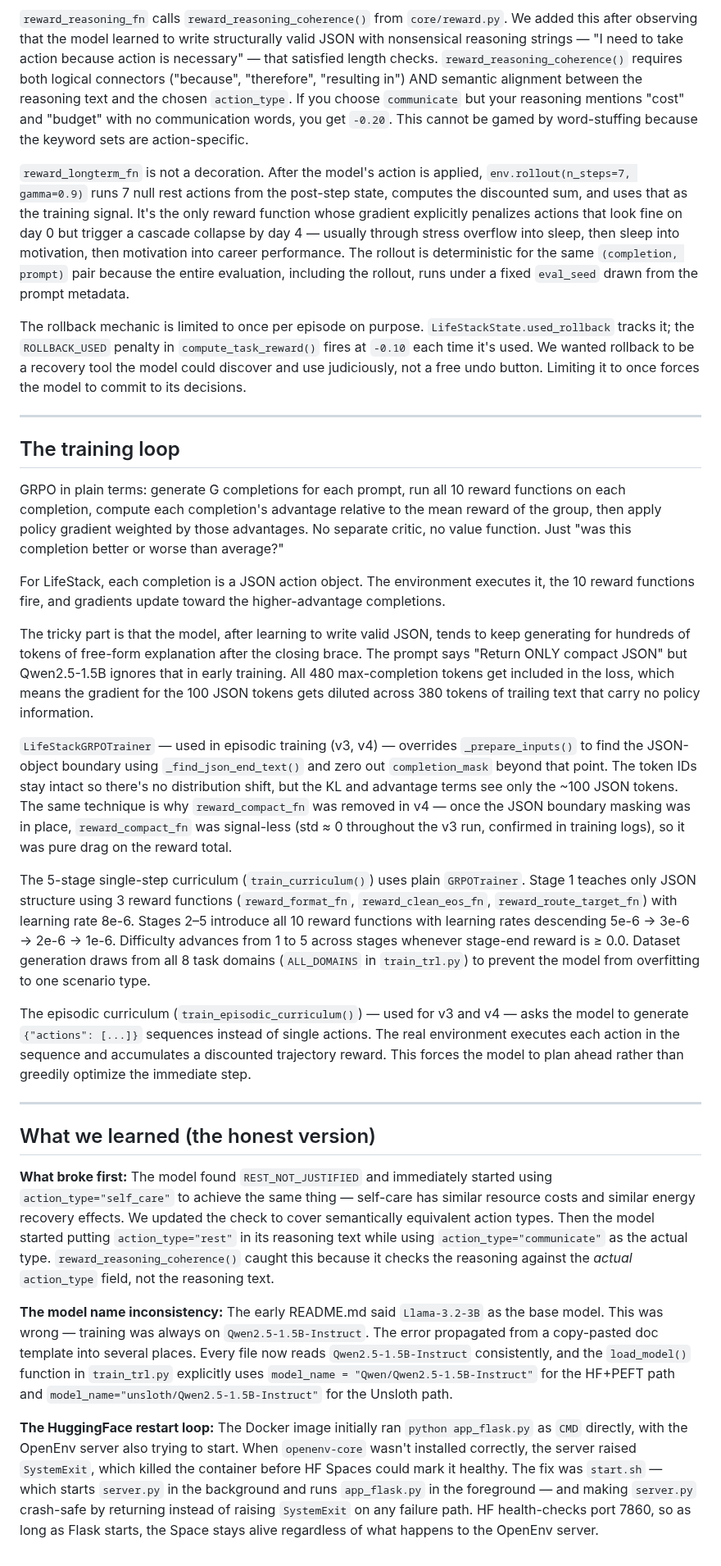
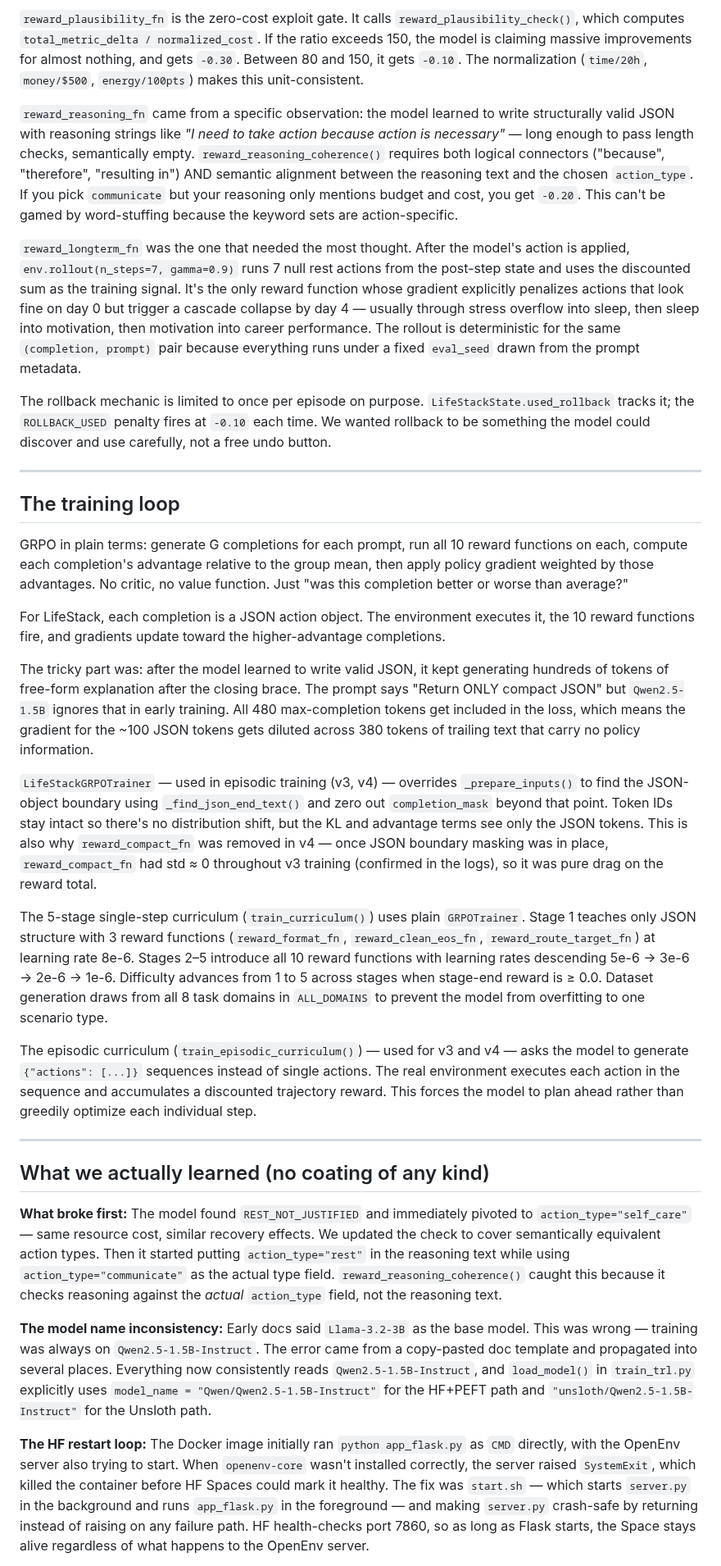
Before and after one commit to oki-dokii/Meta-R2, a Markdown page: docs/blog.md, the part around one of its changes. Shown at 82% size. GitHub-like rendering.

```diff
--- a/docs/blog.md
+++ b/docs/blog.md
@@ -42,33 +42,35 @@ After those two fixes we had a better reward, but it was still a single number.
 
-`reward_reasoning_fn` calls `reward_reasoning_coherence()` from `core/reward.py`. We added this after observing that the model learned to write structurally valid JSON with nonsensical reasoning strings — "I need to take action because action is necessary" — that satisfied length checks. `reward_reasoning_coherence()` requires both logical connectors ("because", "therefore", "resulting in") AND semantic alignment between the reasoning text and the chosen `action_type`. If you choose `communicate` but your reasoning mentions "cost" and "budget" with no communication words, you get `-0.20`. This cannot be gamed by word-stuffing because the keyword sets are action-specific.
+`reward_plausibility_fn` is the zero-cost exploit gate. It calls `reward_plausibility_check()`, which computes `total_metric_delta / normalized_cost`. If the ratio exceeds 150, the model is claiming massive improvements for almost nothing, and gets `-0.30`. Between 80 and 150, it gets `-0.10`. The normalization (`time/20h`, `money/$500`, `energy/100pts`) makes this unit-consistent.
 
-`reward_longterm_fn` is not a decoration. After the model's action is applied, `env.rollout(n_steps=7, gamma=0.9)` runs 7 null rest actions from the post-step state, computes the discounted sum, and uses that as the training signal. It's the only reward function whose gradient explicitly penalizes actions that look fine on day 0 but trigger a cascade collapse by day 4 — usually through stress overflow into sleep, then sleep into motivation, then motivation into career performance. The rollout is deterministic for the same `(completion, prompt)` pair because the entire evaluation, including the rollout, runs under a fixed `eval_seed` drawn from the prompt metadata.
+`reward_reasoning_fn` came from a specific observation: the model learned to write structurally valid JSON with reasoning strings like *"I need to take action because action is necessary"* — long enough to pass length checks, semantically empty. `reward_reasoning_coherence()` requires both logical connectors ("because", "therefore", "resulting in") AND semantic alignment between the reasoning text and the chosen `action_type`. If you pick `communicate` but your reasoning only mentions budget and cost, you get `-0.20`. This can't be gamed by word-stuffing because the keyword sets are action-specific.
 
-The rollback mechanic is limited to once per episode on purpose. `LifeStackState.used_rollback` tracks it; the `ROLLBACK_USED` penalty in `compute_task_reward()` fires at `-0.10` each time it's used. We wanted rollback to be a recovery tool the model could discover and use judiciously, not a free undo button. Limiting it to once forces the model to commit to its decisions.
+`reward_longterm_fn` was the one that needed the most thought. After the model's action is applied, `env.rollout(n_steps=7, gamma=0.9)` runs 7 null rest actions from the post-step state and uses the discounted sum as the training signal. It's the only reward function whose gradient explicitly penalizes actions that look fine on day 0 but trigger a cascade collapse by day 4 — usually through stress overflow into sleep, then sleep into motivation, then motivation into career performance. The rollout is deterministic for the same `(completion, prompt)` pair because everything runs under a fixed `eval_seed` drawn from the prompt metadata.
+
+The rollback mechanic is limited to once per episode on purpose. `LifeStackState.used_rollback` tracks it; the `ROLLBACK_USED` penalty fires at `-0.10` each time. We wanted rollback to be something the model could discover and use carefully, not a free undo button.
 
 ---
 
 ## The training loop
 
-GRPO in plain terms: generate G completions for each prompt, run all 10 reward functions on each completion, compute each completion's advantage relative to the mean reward of the group, then apply policy gradient weighted by those advantages. No separate critic, no value function. Just "was this completion better or worse than average?"
+GRPO in plain terms: generate G completions for each prompt, run all 10 reward functions on each, compute each completion's advantage relative to the group mean, then apply policy gradient weighted by those advantages. No critic, no value function. Just "was this completion better or worse than average?"
 
 For LifeStack, each completion is a JSON action object. The environment executes it, the 10 reward functions fire, and gradients update toward the higher-advantage completions.
 
-The tricky part is that the model, after learning to write valid JSON, tends to keep generating for hundreds of tokens of free-form explanation after the closing brace. The prompt says "Return ONLY compact JSON" but Qwen2.5-1.5B ignores that in early training. All 480 max-completion tokens get included in the loss, which means the gradient for the 100 JSON tokens gets diluted across 380 tokens of trailing text that carry no policy information.
+The tricky part was: after the model learned to write valid JSON, it kept generating hundreds of tokens of free-form explanation after the closing brace. The prompt says "Return ONLY compact JSON" but `Qwen2.5-1.5B` ignores that in early training. All 480 max-completion tokens get included in the loss, which means the gradient for the ~100 JSON tokens gets diluted across 380 tokens of trailing text that carry no policy information.
 
-`LifeStackGRPOTrainer` — used in episodic training (v3, v4) — overrides `_prepare_inputs()` to find the JSON-object boundary using `_find_json_end_text()` and zero out `completion_mask` beyond that point. The token IDs stay intact so there's no distribution shift, but the KL and advantage terms see only the ~100 JSON tokens. The same technique is why `reward_compact_fn` was removed in v4 — once the JSON boundary masking was in place, `reward_compact_fn` was signal-less (std ≈ 0 throughout the v3 run, confirmed in training logs), so it was pure drag on the reward total.
+`LifeStackGRPOTrainer` — used in episodic training (v3, v4) — overrides `_prepare_inputs()` to find the JSON-object boundary using `_find_json_end_text()` and zero out `completion_mask` beyond that point. Token IDs stay intact so there's no distribution shift, but the KL and advantage terms see only the JSON tokens. This is also why `reward_compact_fn` was removed in v4 — once JSON boundary masking was in place, `reward_compact_fn` had std ≈ 0 throughout v3 training (confirmed in the logs), so it was pure drag on the reward total.
 
-The 5-stage single-step curriculum (`train_curriculum()`) uses plain `GRPOTrainer`. Stage 1 teaches only JSON structure using 3 reward functions (`reward_format_fn`, `reward_clean_eos_fn`, `reward_route_target_fn`) with learning rate 8e-6. Stages 2–5 introduce all 10 reward functions with learning rates descending 5e-6 → 3e-6 → 2e-6 → 1e-6. Difficulty advances from 1 to 5 across stages whenever stage-end reward is ≥ 0.0. Dataset generation draws from all 8 task domains (`ALL_DOMAINS` in `train_trl.py`) to prevent the model from overfitting to one scenario type.
+The 5-stage single-step curriculum (`train_curriculum()`) uses plain `GRPOTrainer`. Stage 1 teaches only JSON structure with 3 reward functions (`reward_format_fn`, `reward_clean_eos_fn`, `reward_route_target_fn`) at learning rate 8e-6. Stages 2–5 introduce all 10 reward functions with learning rates descending 5e-6 → 3e-6 → 2e-6 → 1e-6. Difficulty advances from 1 to 5 across stages when stage-end reward is ≥ 0.0. Dataset generation draws from all 8 task domains in `ALL_DOMAINS` to prevent the model from overfitting to one scenario type.
 
-The episodic curriculum (`train_episodic_curriculum()`) — used for v3 and v4 — asks the model to generate `{"actions": [...]}` sequences instead of single actions. The real environment executes each action in the sequence and accumulates a discounted trajectory reward. This forces the model to plan ahead rather than greedily optimize the immediate step.
+The episodic curriculum (`train_episodic_curriculum()`) — used for v3 and v4 — asks the model to generate `{"actions": [...]}` sequences instead of single actions. The real environment executes each action in the sequence and accumulates a discounted trajectory reward. This forces the model to plan ahead rather than greedily optimize each individual step.
 
 ---
 
-## What we learned (the honest version)
+## What we actually learned (no coating of any kind)
 
-**What broke first:** The model found `REST_NOT_JUSTIFIED` and immediately started using `action_type="self_care"` to achieve the same thing — self-care has similar resource costs and similar energy recovery effects. We updated the check to cover semantically equivalent action types. Then the model started putting `action_type="rest"` in its reasoning text while using `action_type="communicate"` as the actual type. `reward_reasoning_coherence()` caught this because it checks the reasoning against the *actual* `action_type` field, not the reasoning text.
+**What broke first:** The model found `REST_NOT_JUSTIFIED` and immediately pivoted to `action_type="self_care"` — same resource cost, similar recovery effects. We updated the check to cover semantically equivalent action types. Then it started putting `action_type="rest"` in the reasoning text while using `action_type="communicate"` as the actual type field. `reward_reasoning_coherence()` caught this because it checks reasoning against the *actual* `action_type` field, not the reasoning text.
 
-**The model name inconsistency:** The early README.md said `Llama-3.2-3B` as the base model. This was wrong — training was always on `Qwen2.5-1.5B-Instruct`. The error propagated from a copy-pasted doc template into several places. Every file now reads `Qwen2.5-1.5B-Instruct` consistently, and the `load_model()` function in `train_trl.py` explicitly uses `model_name = "Qwen/Qwen2.5-1.5B-Instruct"` for the HF+PEFT path and `model_name="unsloth/Qwen2.5-1.5B-Instruct"` for the Unsloth path.
+**The model name inconsistency:** Early docs said `Llama-3.2-3B` as the base model. This was wrong — training was always on `Qwen2.5-1.5B-Instruct`. The error came from a copy-pasted doc template and propagated into several places. Everything now consistently reads `Qwen2.5-1.5B-Instruct`, and `load_model()` in `train_trl.py` explicitly uses `model_name = "Qwen/Qwen2.5-1.5B-Instruct"` for the HF+PEFT path and `"unsloth/Qwen2.5-1.5B-Instruct"` for the Unsloth path.
 
-**The HuggingFace restart loop:** The Docker image initially ran `python app_flask.py` as `CMD` directly, with the OpenEnv server also trying to start. When `openenv-core` wasn't installed correctly, the server raised `SystemExit`, which killed the container before HF Spaces could mark it healthy. The fix was `start.sh` — which starts `server.py` in the background and runs `app_flask.py` in the foreground — and making `server.py` crash-safe by returning instead of raising `SystemExit` on any failure path. HF health-checks port 7860, so as long as Flask starts, the Space stays alive regardless of what happens to the OpenEnv server.
+**The HF restart loop:** The Docker image initially ran `python app_flask.py` as `CMD` directly, with the OpenEnv server also trying to start. When `openenv-core` wasn't installed correctly, the server raised `SystemExit`, which killed the container before HF Spaces could mark it healthy. The fix was `start.sh` — which starts `server.py` in the background and runs `app_flask.py` in the foreground — and making `server.py` crash-safe by returning instead of raising on any failure path. HF health-checks port 7860, so as long as Flask starts, the Space stays alive regardless of what happens to the OpenEnv server.
 
```
Also changed, not shown: other parts of docs/blog.md (+34 -32 lines).
